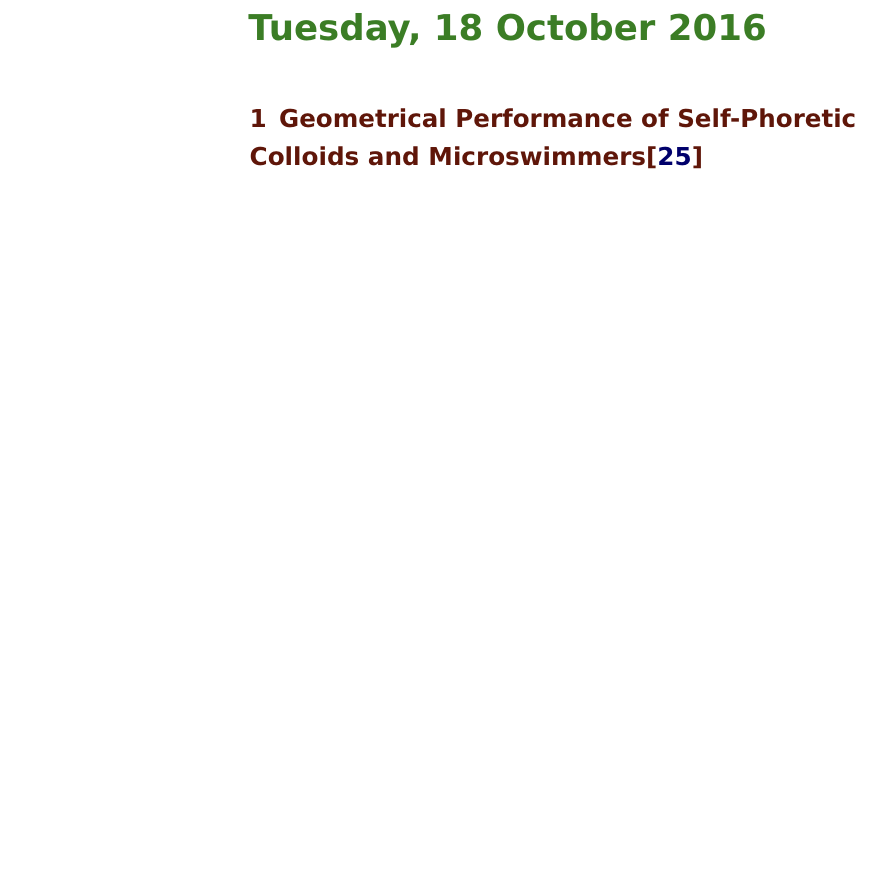
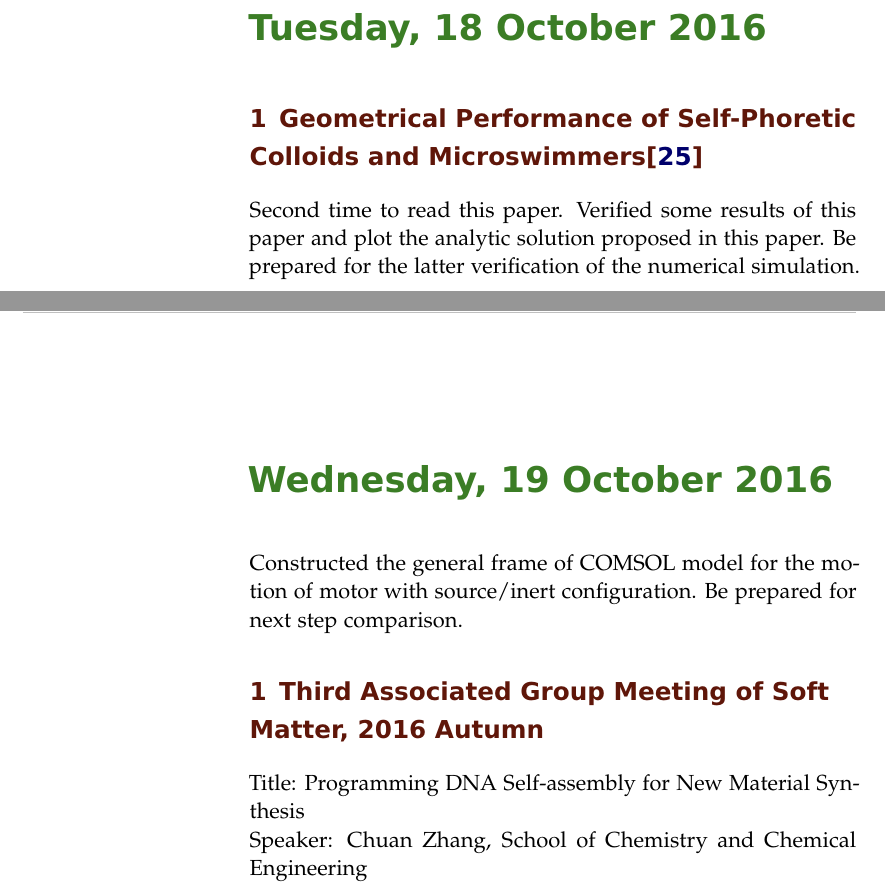
Before and after one commit to YannHang/ResearchRecords, a LaTeX book (Comments.tex): part of page 75 of 78 before the commit and two parts of pages 75 and 77 of 86 after it, the two joined at a grey line, cut so that both start at the same text, the shorter picture padded with empty space. Compiled offline with pdfLaTeX; an older LaTeX class or package is replaced by its successor.

Commit message:
Update some COMSOL modeling progress.

```diff
--- a/Comments.tex
+++ b/Comments.tex
@@ -760,3 +760,10 @@ As for the outer space solutoin, that would be trivial with the inner space solu
 
 \labday{Tuesday, 18 October 2016}
 \experiment{Paper000013}
+Second time to read this paper. Verified some results of this paper and plot the analytic solution proposed in this paper. Be prepared for the latter verification of the numerical simulation.
+
+\labday{Wednesday, 19 October 2016}
+Constructed the general frame of COMSOL model for the motion of motor with source/inert configuration. Be prepared for next step comparison.
+\experiment{Third Associated Group Meeting of Soft Matter, 2016 Autumn}
+Title: Programming DNA Self-assembly for New Material Synthesis\\
+Speaker: Chuan Zhang, School of Chemistry and Chemical Engineering
```
Also changed, not shown: Ref.bib (+2 -2 lines), Comments.tex (9 more changed lines).
